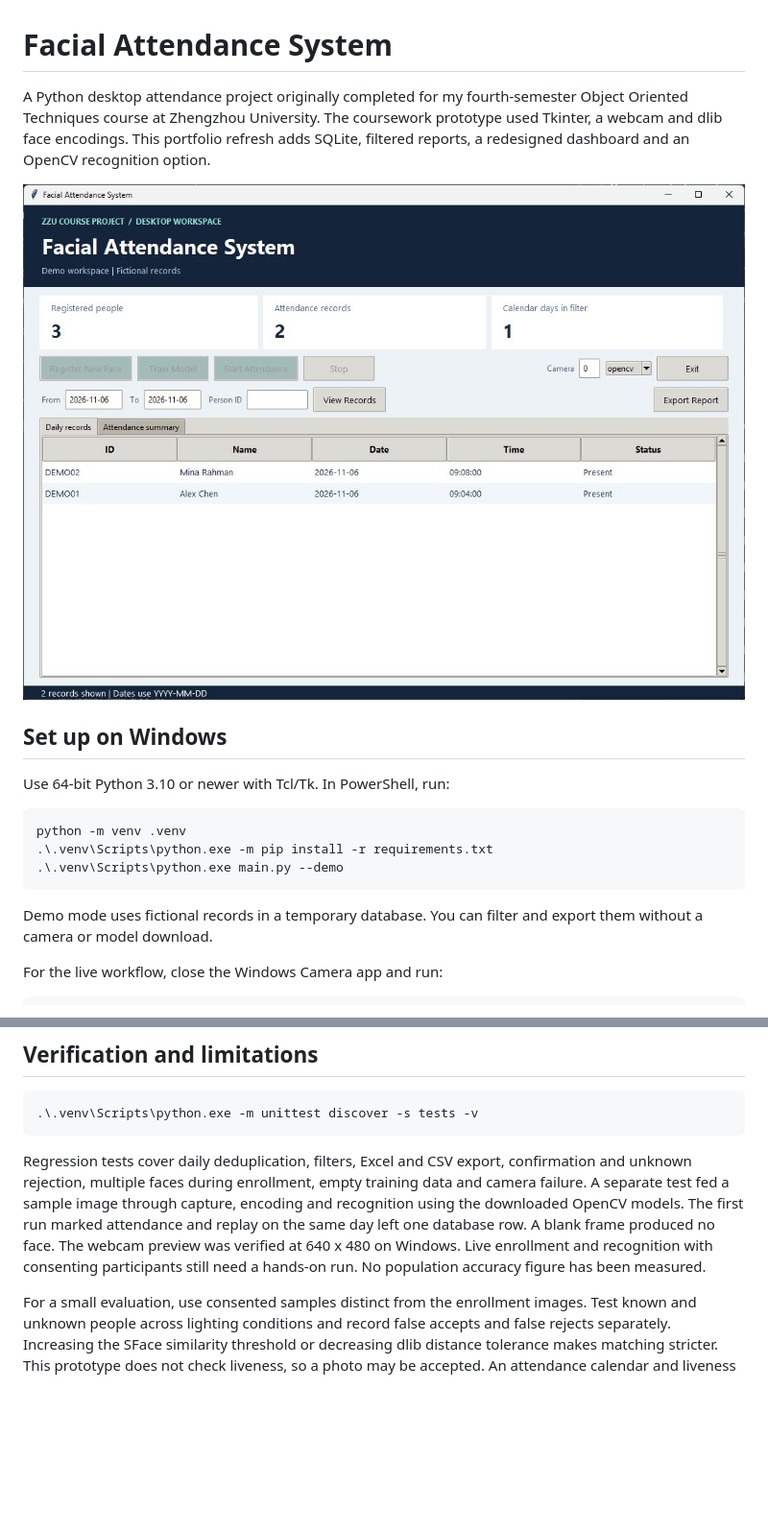
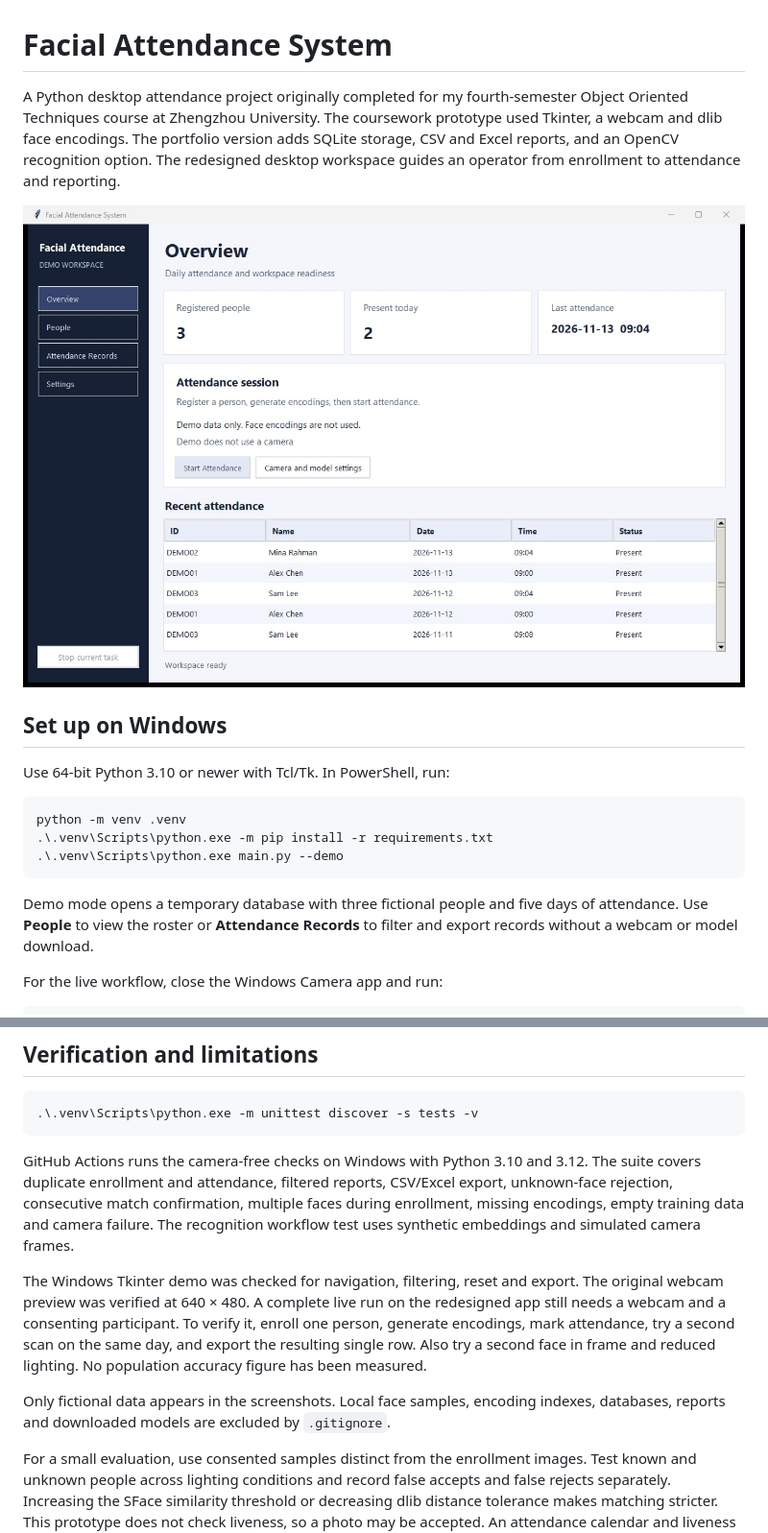
Before and after one commit to devbyabir/facial-attendance-system, a Markdown page: README.md, 2 parts joined by grey strips. Shown at 96% size. GitHub-like rendering; pictures changed too: docs/dashboard.jpg; blank space fills up the shorter version.

Commit message:
Document the redesigned workspace and demo

````diff
--- a/README.md
+++ b/README.md
@@ -1,6 +1,6 @@
 # Facial Attendance System
 
-A Python desktop attendance project originally completed for my fourth-semester Object Oriented Techniques course at Zhengzhou University. The coursework prototype used Tkinter, a webcam and dlib face encodings. This portfolio refresh adds SQLite, filtered reports, a redesigned dashboard and an OpenCV recognition option.
+A Python desktop attendance project originally completed for my fourth-semester Object Oriented Techniques course at Zhengzhou University. The coursework prototype used Tkinter, a webcam and dlib face encodings. The portfolio version adds SQLite storage, CSV and Excel reports, and an OpenCV recognition option. The redesigned desktop workspace guides an operator from enrollment to attendance and reporting.
 
 ![Desktop dashboard with fictional attendance records](docs/dashboard.jpg)
 
@@ -14,7 +14,7 @@ python -m venv .venv
 .\.venv\Scripts\python.exe main.py --demo
 ```
 
-Demo mode uses fictional records in a temporary database. You can filter and export them without a camera or model download.
+Demo mode opens a temporary database with three fictional people and five days of attendance. Use **People** to view the roster or **Attendance Records** to filter and export records without a webcam or model download.
 
 For the live workflow, close the Windows Camera app and run:
 
@@ -78,6 +80,10 @@ flowchart LR
 .\.venv\Scripts\python.exe -m unittest discover -s tests -v
 ```
 
-Regression tests cover daily deduplication, filters, Excel and CSV export, confirmation and unknown rejection, multiple faces during enrollment, empty training data and camera failure. A separate test fed a sample image through capture, encoding and recognition using the downloaded OpenCV models. The first run marked attendance and replay on the same day left one database row. A blank frame produced no face. The webcam preview was verified at 640 x 480 on Windows. Live enrollment and recognition with consenting participants still need a hands-on run. No population accuracy figure has been measured.
+GitHub Actions runs the camera-free checks on Windows with Python 3.10 and 3.12. The suite covers duplicate enrollment and attendance, filtered reports, CSV/Excel export, unknown-face rejection, consecutive match confirmation, multiple faces during enrollment, missing encodings, empty training data and camera failure. The recognition workflow test uses synthetic embeddings and simulated camera frames.
+
+The Windows Tkinter demo was checked for navigation, filtering, reset and export. The original webcam preview was verified at 640 × 480. A complete live run on the redesigned app still needs a webcam and a consenting participant. To verify it, enroll one person, generate encodings, mark attendance, try a second scan on the same day, and export the resulting single row. Also try a second face in frame and reduced lighting. No population accuracy figure has been measured.
+
+Only fictional data appears in the screenshots. Local face samples, encoding indexes, databases, reports and downloaded models are excluded by `.gitignore`.
 
 For a small evaluation, use consented samples distinct from the enrollment images. Test known and unknown people across lighting conditions and record false accepts and false rejects separately. Increasing the SFace similarity threshold or decreasing dlib distance tolerance makes matching stricter. This prototype does not check liveness, so a photo may be accepted. An attendance calendar and liveness checks are future work.
````
Also changed, not shown: other parts of README.md (+7 -5 lines), docs/attendance-records.jpg (added).
